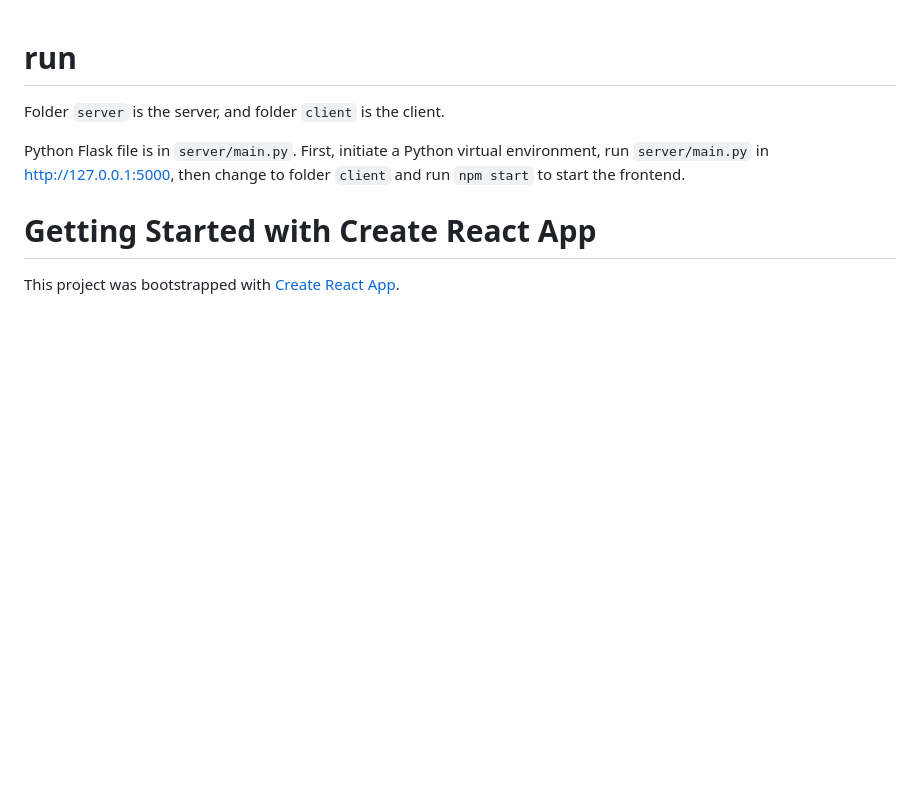
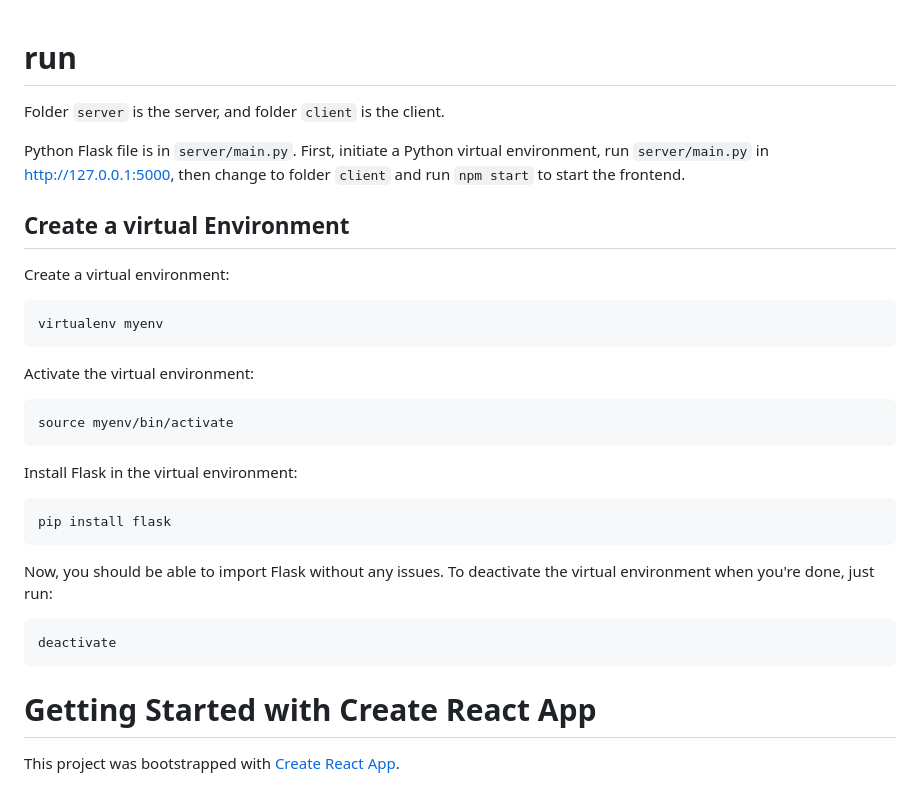
Before and after one commit to Aristoeu/EE461L-Web-Applictation, a Markdown page: README.md, the part around the change. Drawn GitHub-style; blank space fills up the shorter version.

Commit message:
Updated instruction to create virtual environment

````diff
--- a/README.md
+++ b/README.md
@@ -3,6 +3,32 @@
 Folder `server` is the server, and folder `client` is the client.
 
 Python Flask file is in `server/main.py`. First, initiate a Python virtual environment, run `server/main.py` in http://127.0.0.1:5000, then change to folder `client` and run `npm start` to start the frontend.
+
+## Create a virtual Environment
+
+Create a virtual environment:
+
+```bash
+virtualenv myenv
+```
+
+Activate the virtual environment:
+
+```bash
+source myenv/bin/activate
+```
+
+Install Flask in the virtual environment:
+
+```bash
+pip install flask
+```
+
+Now, you should be able to import Flask without any issues. To deactivate the virtual environment when you're done, just run:
+
+```bash
+deactivate
+```
 
 # Getting Started with Create React App
 
````
